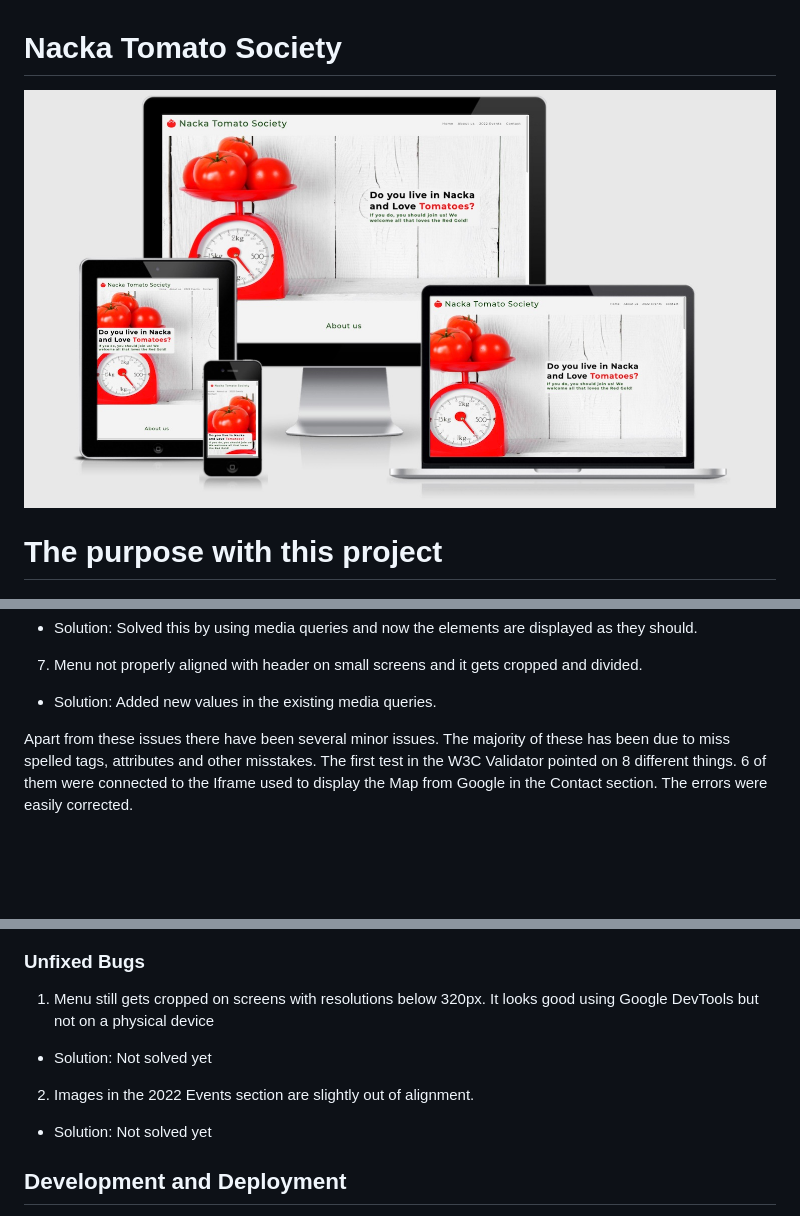
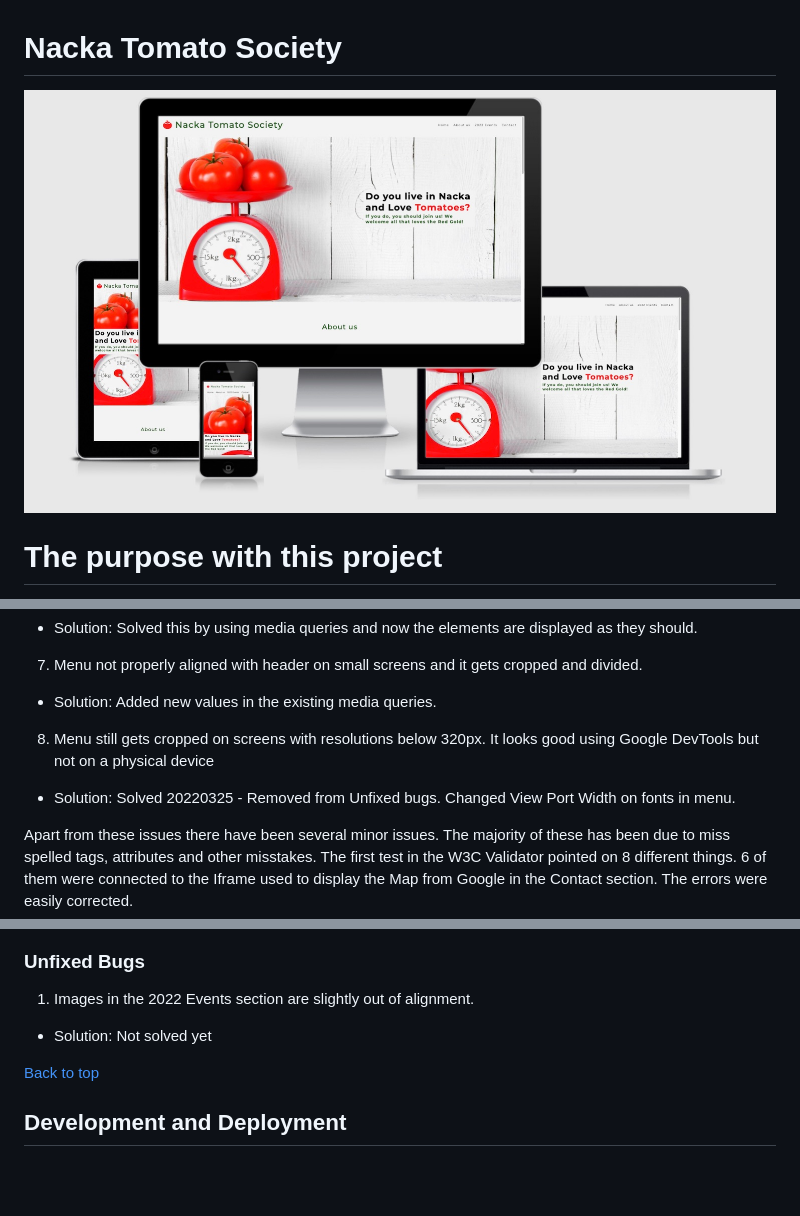
Before and after one commit to Pelikantapeten/p1-nacka-tomato-society, a Markdown page: README.md, 3 parts joined by grey strips. Rendered like a GitHub page; pictures changed too: assets/images/readme-images/responsiv-screenshot.jpg; blank space fills up the shorter version.

Commit message:
Add fixes to last known bugg - Alignment of images on low res screens

```diff
--- a/README.md
+++ b/README.md
@@ -208,6 +212,8 @@ Listed is the main issues discovered.
  - Solution: Solved this by using media queries and now the elements are displayed as they should.
 7. Menu not properly aligned with header on small screens and it gets cropped and divided.
  - Solution: Added new values in the existing media queries.
+8. Menu still gets cropped on screens with resolutions below 320px. It looks good using Google DevTools but not on a physical device
+ - Solution: Solved 20220325 - Removed from Unfixed bugs. Changed View Port Width on fonts in menu.
 
 Apart from these issues there have been several minor issues. The majority of these has been due to miss spelled tags, attributes and other misstakes. The first test in the W3C Validator pointed on 8 different things. 6 of them were connected to the Iframe used to display the Map from Google in the Contact section. The errors were easily corrected.
 
@@ -231,10 +237,10 @@ Apart from these issues there have been several minor issues. The majority of th
 
 ### Unfixed Bugs
 
-1. Menu still gets cropped on screens with resolutions below 320px. It looks good using Google DevTools but not on a physical device
+1. Images in the 2022 Events section are slightly out of alignment.
  - Solution: Not solved yet
-2. Images in the 2022 Events section are slightly out of alignment.
- - Solution: Not solved yet
+
+ [Back to top](#nacka-tomato-society)
 
 ## Development and Deployment
 
```
Also changed, not shown: other parts of README.md (+6 -0 lines), 2 other files.
